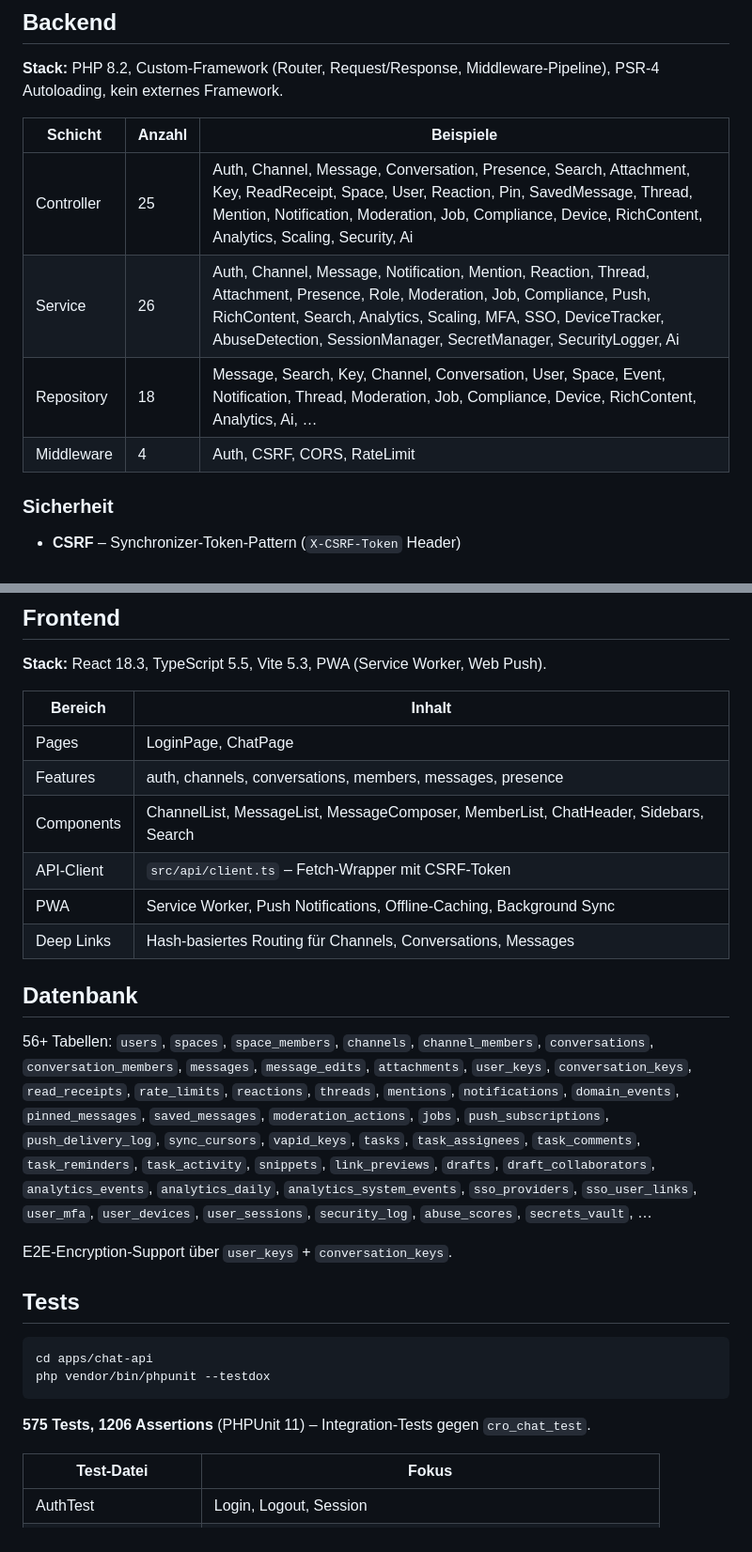
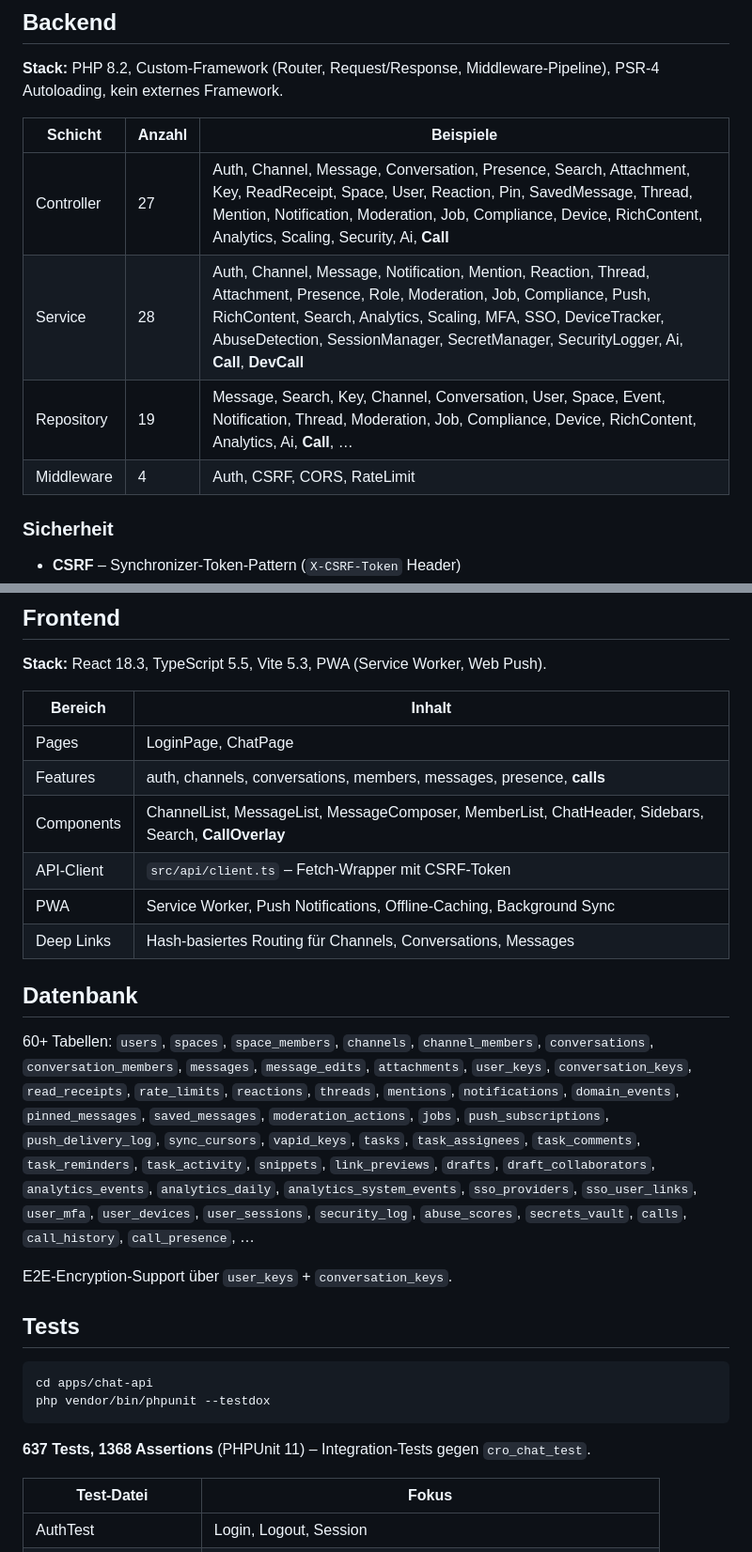
Before and after one commit to EtherEngine/cro-chat, a Markdown page: README.md, 2 parts joined by grey strips. Shown at 94% size. Rendered like a GitHub page.

````diff
--- a/README.md
+++ b/README.md
@@ -80,12 +80,12 @@ scripts/
 
 **Stack:** PHP 8.2, Custom-Framework (Router, Request/Response, Middleware-Pipeline), PSR-4 Autoloading, kein externes Framework.
 
-| Schicht    | Anzahl | Beispiele                                                                                                                                                                                                                                                           |
-| ---------- | ------ | ------------------------------------------------------------------------------------------------------------------------------------------------------------------------------------------------------------------------------------------------------------------- |
-| Controller | 25     | Auth, Channel, Message, Conversation, Presence, Search, Attachment, Key, ReadReceipt, Space, User, Reaction, Pin, SavedMessage, Thread, Mention, Notification, Moderation, Job, Compliance, Device, RichContent, Analytics, Scaling, Security, Ai                   |
-| Service    | 26     | Auth, Channel, Message, Notification, Mention, Reaction, Thread, Attachment, Presence, Role, Moderation, Job, Compliance, Push, RichContent, Search, Analytics, Scaling, MFA, SSO, DeviceTracker, AbuseDetection, SessionManager, SecretManager, SecurityLogger, Ai |
-| Repository | 18     | Message, Search, Key, Channel, Conversation, User, Space, Event, Notification, Thread, Moderation, Job, Compliance, Device, RichContent, Analytics, Ai, …                                                                                                           |
-| Middleware | 4      | Auth, CSRF, CORS, RateLimit                                                                                                                                                                                                                                         |
+| Schicht    | Anzahl | Beispiele                                                                                                                                                                                                                                                                  |
+| ---------- | ------ | -------------------------------------------------------------------------------------------------------------------------------------------------------------------------------------------------------------------------------------------------------------------------- |
+| Controller | 27     | Auth, Channel, Message, Conversation, Presence, Search, Attachment, Key, ReadReceipt, Space, User, Reaction, Pin, SavedMessage, Thread, Mention, Notification, Moderation, Job, Compliance, Device, RichContent, Analytics, Scaling, Security, Ai, **Call**                |
+| Service    | 28     | Auth, Channel, Message, Notification, Mention, Reaction, Thread, Attachment, Presence, Role, Moderation, Job, Compliance, Push, RichContent, Search, Analytics, Scaling, MFA, SSO, DeviceTracker, AbuseDetection, SessionManager, SecretManager, SecurityLogger, Ai, **Call**, **DevCall** |
+| Repository | 19     | Message, Search, Key, Channel, Conversation, User, Space, Event, Notification, Thread, Moderation, Job, Compliance, Device, RichContent, Analytics, Ai, **Call**, …                                                                                                        |
+| Middleware | 4      | Auth, CSRF, CORS, RateLimit                                                                                                                                                                                                                                                |
 
 ### Sicherheit
 
@@ -408,18 +435,18 @@ php redis-worker.php --once              # Ein Job, dann Exit
 
 **Stack:** React 18.3, TypeScript 5.5, Vite 5.3, PWA (Service Worker, Web Push).
 
-| Bereich    | Inhalt                                                                              |
-| ---------- | ----------------------------------------------------------------------------------- |
-| Pages      | LoginPage, ChatPage                                                                 |
-| Features   | auth, channels, conversations, members, messages, presence                          |
-| Components | ChannelList, MessageList, MessageComposer, MemberList, ChatHeader, Sidebars, Search |
-| API-Client | `src/api/client.ts` – Fetch-Wrapper mit CSRF-Token                                  |
-| PWA        | Service Worker, Push Notifications, Offline-Caching, Background Sync                |
-| Deep Links | Hash-basiertes Routing für Channels, Conversations, Messages                        |
+| Bereich    | Inhalt                                                                                          |
+| ---------- | ----------------------------------------------------------------------------------------------- |
+| Pages      | LoginPage, ChatPage                                                                             |
+| Features   | auth, channels, conversations, members, messages, presence, **calls**                           |
+| Components | ChannelList, MessageList, MessageComposer, MemberList, ChatHeader, Sidebars, Search, **CallOverlay** |
+| API-Client | `src/api/client.ts` – Fetch-Wrapper mit CSRF-Token                                              |
+| PWA        | Service Worker, Push Notifications, Offline-Caching, Background Sync                            |
+| Deep Links | Hash-basiertes Routing für Channels, Conversations, Messages                                    |
 
 ## Datenbank
 
-56+ Tabellen: `users`, `spaces`, `space_members`, `channels`, `channel_members`, `conversations`, `conversation_members`, `messages`, `message_edits`, `attachments`, `user_keys`, `conversation_keys`, `read_receipts`, `rate_limits`, `reactions`, `threads`, `mentions`, `notifications`, `domain_events`, `pinned_messages`, `saved_messages`, `moderation_actions`, `jobs`, `push_subscriptions`, `push_delivery_log`, `sync_cursors`, `vapid_keys`, `tasks`, `task_assignees`, `task_comments`, `task_reminders`, `task_activity`, `snippets`, `link_previews`, `drafts`, `draft_collaborators`, `analytics_events`, `analytics_daily`, `analytics_system_events`, `sso_providers`, `sso_user_links`, `user_mfa`, `user_devices`, `user_sessions`, `security_log`, `abuse_scores`, `secrets_vault`, …
+60+ Tabellen: `users`, `spaces`, `space_members`, `channels`, `channel_members`, `conversations`, `conversation_members`, `messages`, `message_edits`, `attachments`, `user_keys`, `conversation_keys`, `read_receipts`, `rate_limits`, `reactions`, `threads`, `mentions`, `notifications`, `domain_events`, `pinned_messages`, `saved_messages`, `moderation_actions`, `jobs`, `push_subscriptions`, `push_delivery_log`, `sync_cursors`, `vapid_keys`, `tasks`, `task_assignees`, `task_comments`, `task_reminders`, `task_activity`, `snippets`, `link_previews`, `drafts`, `draft_collaborators`, `analytics_events`, `analytics_daily`, `analytics_system_events`, `sso_providers`, `sso_user_links`, `user_mfa`, `user_devices`, `user_sessions`, `security_log`, `abuse_scores`, `secrets_vault`, `calls`, `call_history`, `call_presence`, …
 
 E2E-Encryption-Support über `user_keys` + `conversation_keys`.
 
@@ -430,7 +457,7 @@ cd apps/chat-api
 php vendor/bin/phpunit --testdox
 ```
 
-**575 Tests, 1206 Assertions** (PHPUnit 11) – Integration-Tests gegen `cro_chat_test`.
+**637 Tests, 1368 Assertions** (PHPUnit 11) – Integration-Tests gegen `cro_chat_test`.
 
 | Test-Datei             | Fokus                                                         |
 | ---------------------- | ------------------------------------------------------------- |
````
Also changed, not shown: other parts of README.md (+86 -0 lines).
